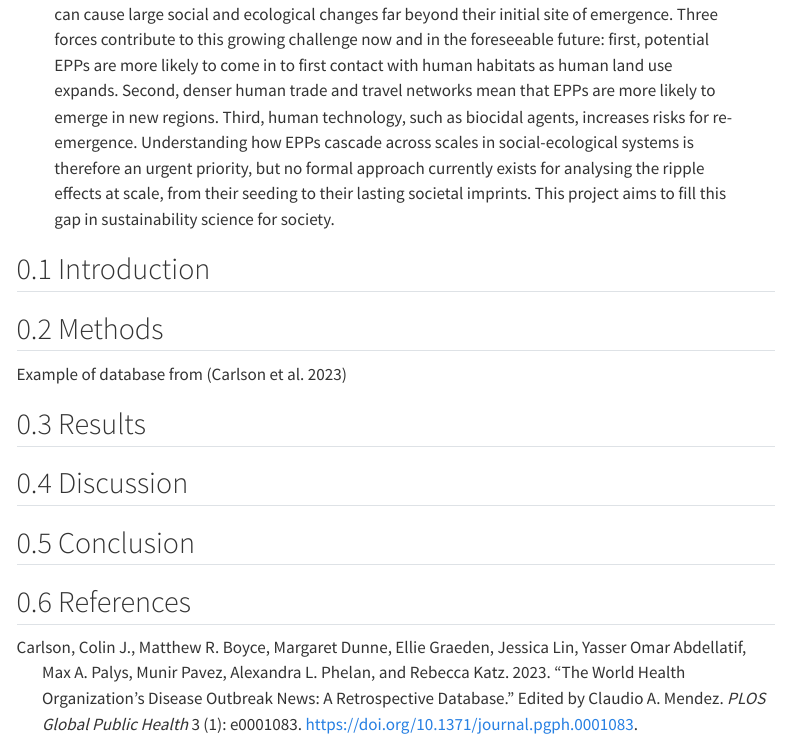
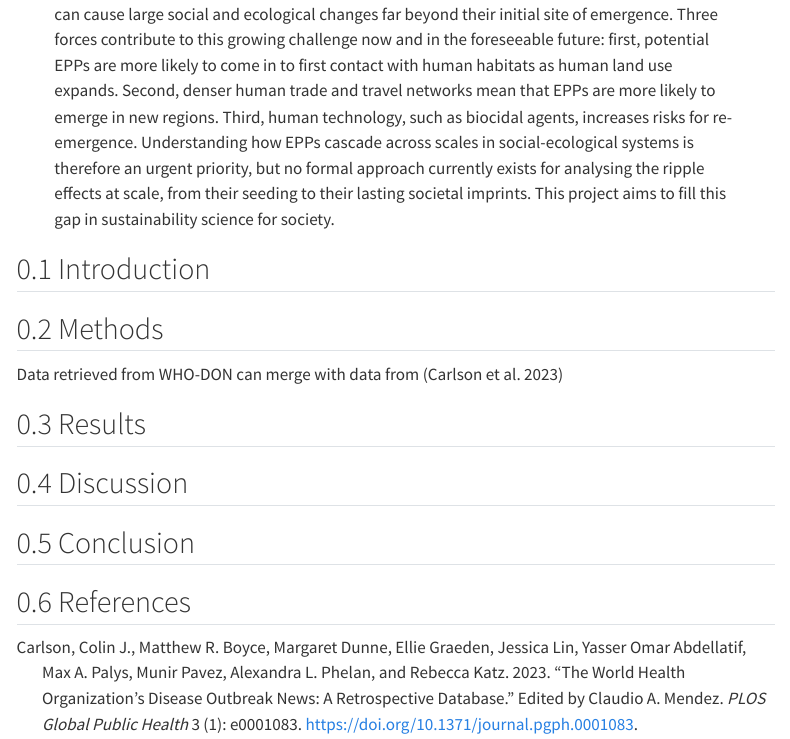
Before and after one commit to ntluong95/INFLUX, a Quarto document (index.qmd): the page in a window 1100 px wide, from 290 px down. Rendered offline with R 4.5, knitr and Pandoc in place of Quarto, with nearby package versions; menus at the side of the page are left out.

Commit message:
minor edit on index page

```diff
--- a/index.qmd
+++ b/index.qmd
@@ -45,7 +45,7 @@ number-sections: true
 
 ## Methods {#sec-methods}
 
-Example of database from [@carlson2023]
+Data retrieved from WHO-DON can merge with data from [@carlson2023]
 
 ## Results {#sec-results}
 
```
Also changed, not shown: 1 other file.
